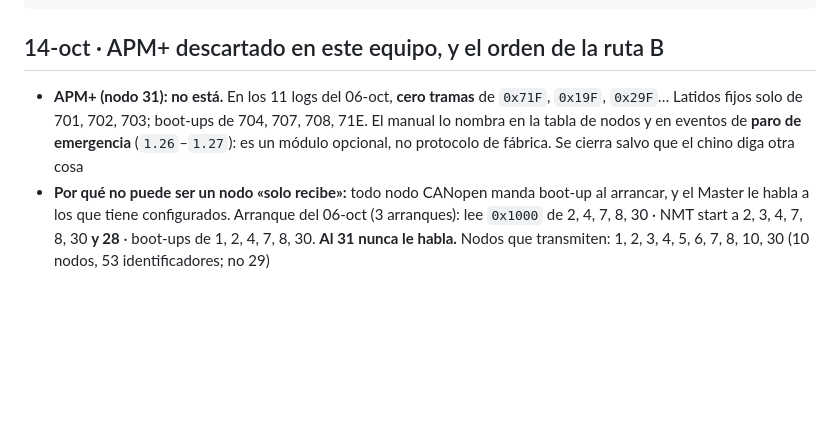
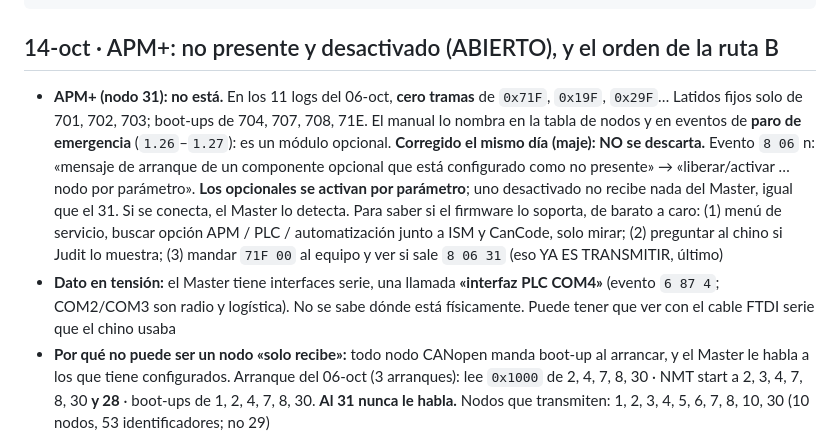
Before and after one commit to Rodzilla-TheCreator/tata, a Markdown page: herramientas/pendientes.md, the part around the change. GitHub-like rendering; blank space fills up the shorter version.

Commit message:
pendientes: APM+ no se descarta (opcionales por parametro, evento 8 06); interfaz PLC COM4 serie
Co-Authored-By: Claude Opus 5.5 <noreply@anthropic.com>

````diff
--- a/herramientas/pendientes.md
+++ b/herramientas/pendientes.md
@@ -329,12 +329,21 @@ riesgo de aceite) · *Save* en Parameter · entrar a STD-PARAMETER o CONFIGURATI
 □ Reporte a Miguel: listo en Documents\TaTa\Reporte_EDR18N2_2026-09-30.docx, sin enviar
 ```
 
-## 14-oct · APM+ descartado en este equipo, y el orden de la ruta B
+## 14-oct · APM+: no presente y desactivado (ABIERTO), y el orden de la ruta B
 
 - **APM+ (nodo 31): no está.** En los 11 logs del 06-oct, **cero tramas** de `0x71F`, `0x19F`,
   `0x29F`… Latidos fijos solo de 701, 702, 703; boot-ups de 704, 707, 708, 71E. El manual lo
   nombra en la tabla de nodos y en eventos de **paro de emergencia** (`1.26`–`1.27`): es un
-  módulo opcional, no protocolo de fábrica. Se cierra salvo que el chino diga otra cosa
+  módulo opcional. **Corregido el mismo día (maje): NO se descarta.** Evento `8 06` n:
+  «mensaje de arranque de un componente opcional que está configurado como no presente» →
+  «liberar/activar … nodo por parámetro». **Los opcionales se activan por parámetro**; uno
+  desactivado no recibe nada del Master, igual que el 31. Si se conecta, el Master lo detecta.
+  Para saber si el firmware lo soporta, de barato a caro: (1) menú de servicio, buscar opción
+  APM / PLC / automatización junto a ISM y CanCode, solo mirar; (2) preguntar al chino si Judit
+  lo muestra; (3) mandar `71F 00` al equipo y ver si sale `8 06 31` (eso YA ES TRANSMITIR, último)
+- **Dato en tensión:** el Master tiene interfaces serie, una llamada **«interfaz PLC COM4»**
+  (evento `6 87 4`; COM2/COM3 son radio y logística). No se sabe dónde está físicamente. Puede
+  tener que ver con el cable FTDI serie que el chino usaba
 - **Por qué no puede ser un nodo «solo recibe»:** todo nodo CANopen manda boot-up al arrancar,
   y el Master le habla a los que tiene configurados. Arranque del 06-oct (3 arranques):
   lee `0x1000` de 2, 4, 7, 8, 30 · NMT start a 2, 3, 4, 7, 8, 30 **y 28** · boot-ups de 1, 2, 4,
````
